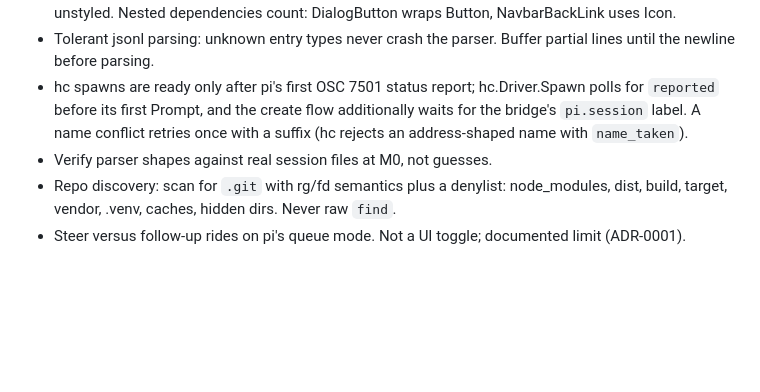
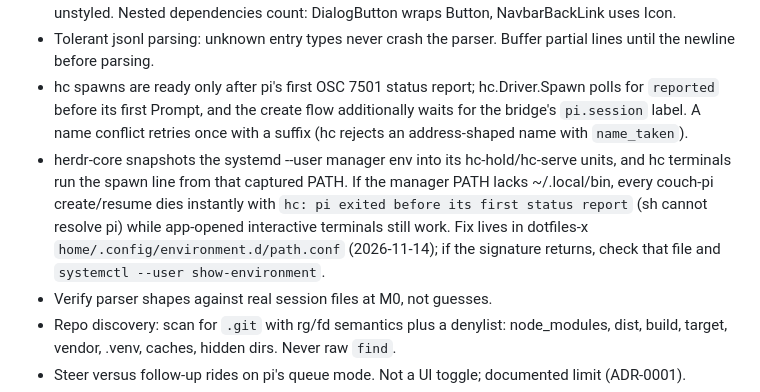
Before and after one commit to EstebanForge/pi-couch, a Markdown page: AGENTS.md, the part around the change. Rendered like a GitHub page; blank space fills up the shorter version.

Commit message:
docs: hc spawn env gotcha for pi-not-found creates
Create/resume failing instantly with "hc: pi exited before its
first status report" means the hc runtime units captured a manager
env whose PATH lacks ~/.local/bin. Records the signature, the
mechanism (herdr-core snapshots the manager env), and where the
fix lives.

```diff
--- a/AGENTS.md
+++ b/AGENTS.md
@@ -77,6 +77,7 @@ Boundaries:
 - Konsta CSS is pruned per component: web/src/index.css carries explicit `@source` lines for every konsta/react import, and konsta-css.test.ts fails the build when an import has no entry. Tailwind generates nothing for class strings it never scans, so a missing entry means the component renders unstyled. Nested dependencies count: DialogButton wraps Button, NavbarBackLink uses Icon.
 - Tolerant jsonl parsing: unknown entry types never crash the parser. Buffer partial lines until the newline before parsing.
 - hc spawns are ready only after pi's first OSC 7501 status report; hc.Driver.Spawn polls for `reported` before its first Prompt, and the create flow additionally waits for the bridge's `pi.session` label. A name conflict retries once with a suffix (hc rejects an address-shaped name with `name_taken`).
+- herdr-core snapshots the systemd --user manager env into its hc-hold/hc-serve units, and hc terminals run the spawn line from that captured PATH. If the manager PATH lacks ~/.local/bin, every couch-pi create/resume dies instantly with `hc: pi exited before its first status report` (sh cannot resolve pi) while app-opened interactive terminals still work. Fix lives in dotfiles-x `home/.config/environment.d/path.conf` (2026-11-14); if the signature returns, check that file and `systemctl --user show-environment`.
 - Verify parser shapes against real session files at M0, not guesses.
 - Repo discovery: scan for `.git` with rg/fd semantics plus a denylist: node_modules, dist, build, target, vendor, .venv, caches, hidden dirs. Never raw `find`.
 - Steer versus follow-up rides on pi's queue mode. Not a UI toggle; documented limit (ADR-0001).
```
